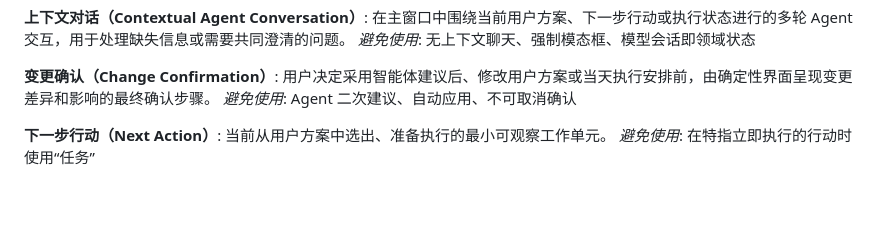
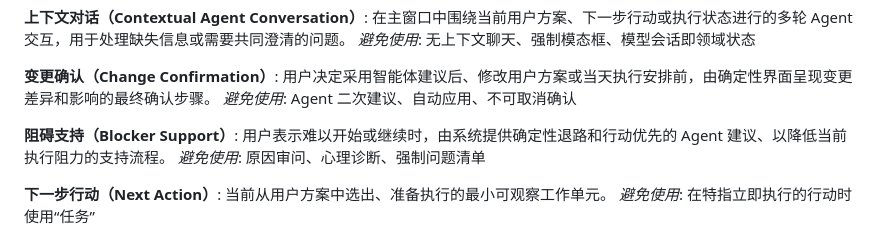
Before and after one commit to Annzival/ADHD-Support-System, a Markdown page: CONTEXT.md, the part around the change. Rendered like a GitHub page; blank space fills up the shorter version.

Commit message:
docs: define action-first blocker support

```diff
--- a/CONTEXT.md
+++ b/CONTEXT.md
@@ -67,6 +67,10 @@ _避免使用_: 无上下文聊天、强制模态框、模型会话即领域状
 **变更确认（Change Confirmation）**:
 用户决定采用智能体建议后、修改用户方案或当天执行安排前，由确定性界面呈现变更差异和影响的最终确认步骤。
 _避免使用_: Agent 二次建议、自动应用、不可取消确认
+
+**阻碍支持（Blocker Support）**:
+用户表示难以开始或继续时，由系统提供确定性退路和行动优先的 Agent 建议、以降低当前执行阻力的支持流程。
+_避免使用_: 原因审问、心理诊断、强制问题清单
 
 **下一步行动（Next Action）**:
 当前从用户方案中选出、准备执行的最小可观察工作单元。
```
Also changed, not shown: docs/adr/0034-prioritize-action-over-interrogation-in-blocker-support.md (added, +9 -0 lines).
